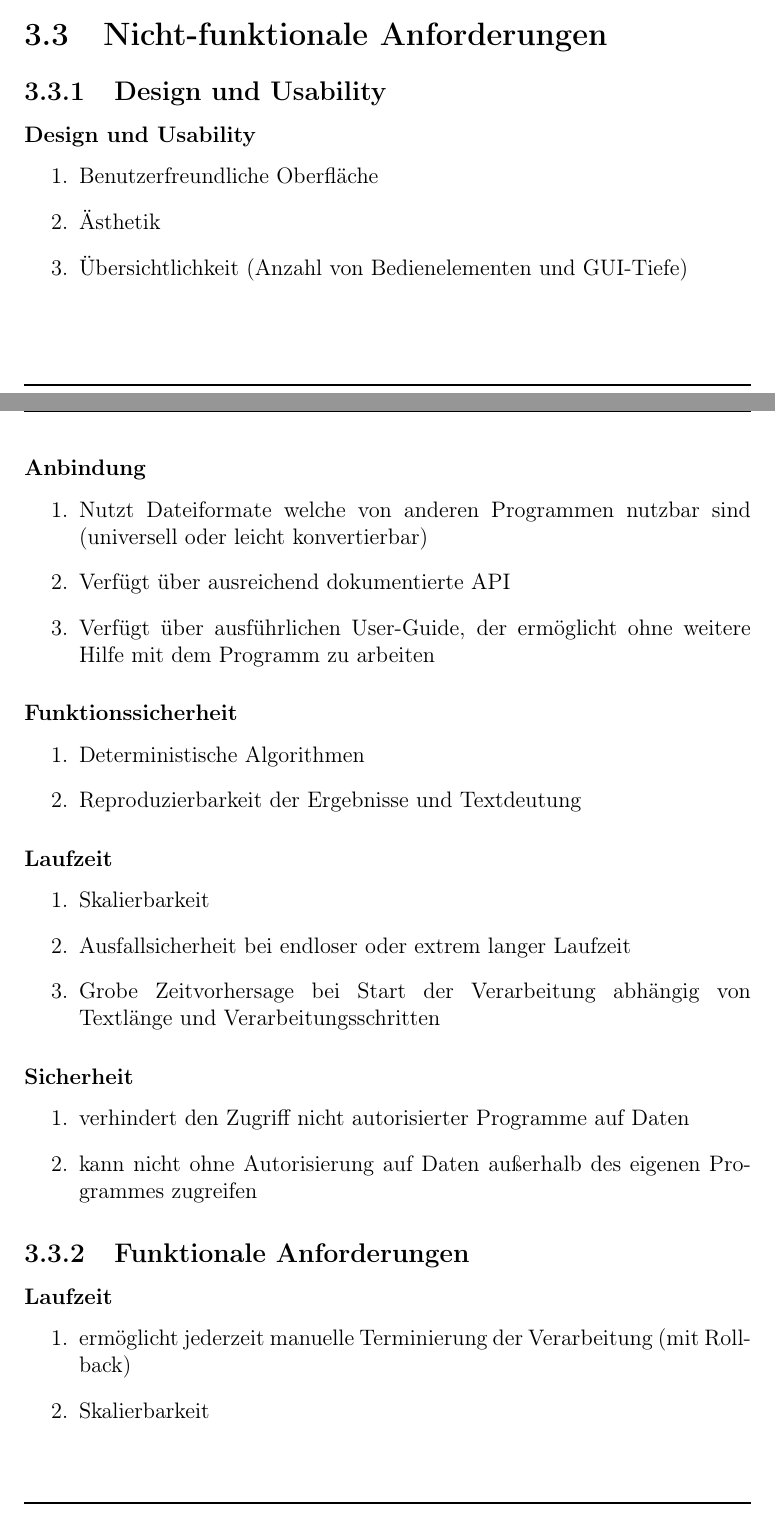
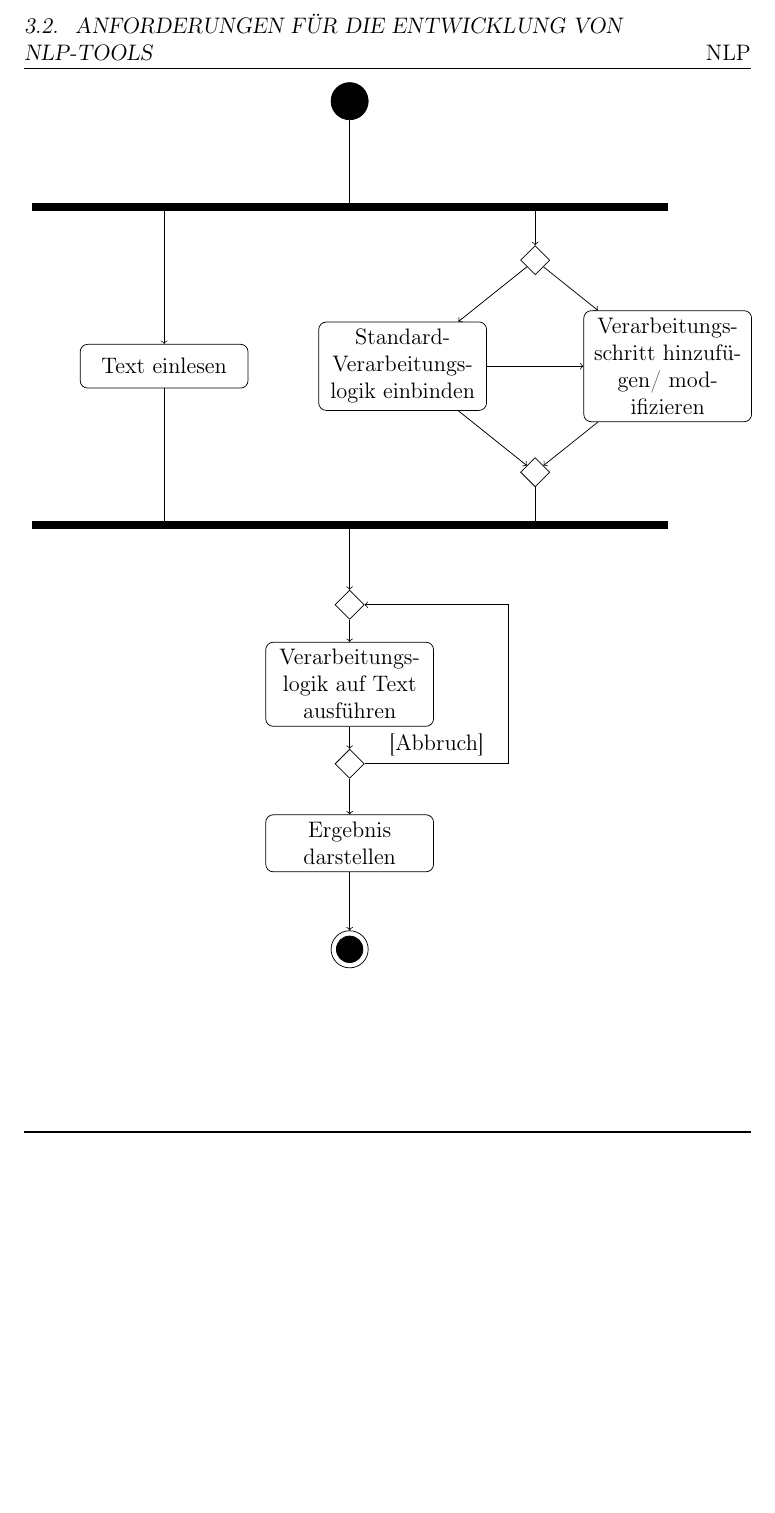
Before and after one commit to McSchurkenboi/Projektarbeit, a LaTeX document (Projektarbeit (3).tex): two parts of pages 58 and 59 of 64 before the commit and part of page 59 of 63 after it, the two joined at a grey line, cut at the place of the change, the shorter picture padded with empty space. Compiled offline with pdfLaTeX.

Commit message:
fancy diagram

```diff
--- a/Projektarbeit (3).tex
+++ b/Projektarbeit (3).tex
@@ -8,7 +8,10 @@
 \usepackage{amsfonts}
 \usepackage{caption}
 \usepackage{tikz}
-\usetikzlibrary{automata,arrows,positioning}
+\usetikzlibrary{automata,arrows,positioning,shapes}
+\tikzstyle{activity} = [rectangle, draw, text centered, text width=7em, rounded corners, minimum height=2em]
+\tikzstyle{dia} = [diamond, draw]
+\tikzstyle{invis} = []
 \usepackage{textcomp}
 \usepackage{verbatim}
 \usepackage{booktabs, tabularx}
@@ -1118,41 +1121,5 @@ Im betrieblichen Kontext ist das Abdecken von Zielen der Datensicherheit und des
 \end{enumerate}
 
 \end{enumerate}
-\section{Nicht-funktionale Anforderungen}
-\subsection{Design und Usability}
 
 
-\subsubsection{Design und Usability}
-\begin{enumerate}
-\item Benutzerfreundliche Oberfläche
-\item Ästhetik
-\item Übersichtlichkeit (Anzahl von Bedienelementen und GUI-Tiefe)
-\end{enumerate}
-\subsubsection{Anbindung}
-\begin{enumerate}
-\item Nutzt Dateiformate welche von anderen Programmen nutzbar sind (universell oder leicht konvertierbar)
-\item Verfügt über ausreichend dokumentierte API
-\item Verfügt über ausführlichen User-Guide, der ermöglicht ohne weitere Hilfe mit dem Programm zu arbeiten
-\end{enumerate}
-\subsubsection{Funktionssicherheit}
-\begin{enumerate}
-\item Deterministische Algorithmen
-\item Reproduzierbarkeit der Ergebnisse und Textdeutung
-\end{enumerate}
-\subsubsection{Laufzeit}
-\begin{enumerate}
-\item Skalierbarkeit
-\item Ausfallsicherheit bei endloser oder extrem langer Laufzeit
-\item Grobe Zeitvorhersage bei Start der Verarbeitung abhängig von Textlänge und Verarbeitungsschritten
-\end{enumerate}
-\subsubsection{Sicherheit}
-\begin{enumerate}
-\item verhindert den Zugriff nicht autorisierter Programme auf Daten
-\item kann nicht ohne Autorisierung auf Daten außerhalb des eigenen Programmes zugreifen
-\end{enumerate}
-\subsection{Funktionale Anforderungen}
-\subsubsection{Laufzeit}
-\begin{enumerate}
-\item ermöglicht jederzeit manuelle Terminierung der Verarbeitung (mit Rollback)
-\item Skalierbarkeit
-\end{enumerate}
@@ -1171,3 +1127,50 @@ Im betrieblichen Kontext ist das Abdecken von Zielen der Datensicherheit und des
+\begin{tikzpicture}
+\node[circle, draw, minimum size=0.7cm,fill=black](start) at (0,0) {};
+\node[invis](invis0) at (0,-2) {};
+\node[invis](invis1) at (-6,-2) {};
+\node[invis](invis2) at (-3.5,-2) {};
+\node[invis](invis3) at (3.5,-2) {};
+\node[invis](invis4) at (6,-2) {};
+\node[activity](a) at (-3.5, -5) {Text einlesen};
+\node[dia](d1) at (3.5,-3) { };
+\node[activity](b) at (1, -5) {Standard-Verarbeitungs-logik einbinden};
+\node[activity](c) at (6, -5) {Verarbeitungs-schritt hinzufügen/ modifizieren};
+\node[dia](d2) at (3.5,-7) { };
+\node[invis](invis5) at (-6,-8) {};
+\node[invis](invis6) at (-3.5,-8) {};
+\node[invis](invis7) at (3.5,-8) {};
+\node[invis](invis8) at (6,-8) {};
+\node[invis](invis9) at (0,-8) {};
+\node[dia](d3) at (0,-9.5) { };
+\node[activity](d) at (0,-11) {Verarbeitungs-logik auf Text ausführen};
+\node[dia](d4) at (0,-12.5) { };
+\node[activity](e) at (0,-14) {Ergebnis darstellen};
+\node[invis](invis10) at (3,-9.5) {};
+\node[invis](invis11) at (3,-12.5) {};
+\node[circle, draw, minimum size=0.5cm,fill=black] at (0,-16) {};
+\node[circle, draw, minimum size=0.7cm](end) at (0,-16) {};
+\draw[->] (start) to (invis0.center);
+\draw[line width=1.5mm] (invis1.center) to (invis4.center);
+\draw[->] (invis2.center) to (a);
+\draw[->] (invis3.center) to (d1);
+\draw[->] (d1) to (b);
+\draw[->] (d1) to (c);
+\draw[->] (b) to (c);
+\draw[->] (a) to (invis6.center);
+\draw[->] (b) to (d2);
+\draw[->] (c) to (d2);
+\draw[->] (d2) to (invis7.center);
+\draw[line width=1.5mm] (invis5.center) to (invis8.center);
+\draw[->] (invis9.center) to (d3);
+\draw[->] (d3) to (d);
+\draw[->] (d) to (d4);
+\draw (d4) to node[midway, above] {[Abbruch]} (invis11.center);
+\draw (invis11.center) to (invis10.center);
+\draw[->] (invis10.center) to (d3);
+\draw[->] (d4) to (e);
+\draw[->] (e) to (end);
+\end{tikzpicture}
+\end{center}
 
 \chapter{Analyse und Evaluation von G.A.T.E}
 Hab nachgeschaut. Is top.
```
Also changed, not shown: Projektarbeit (3).pdf, Projektarbeit (3).tex (13 more changed lines), 2 other files.
